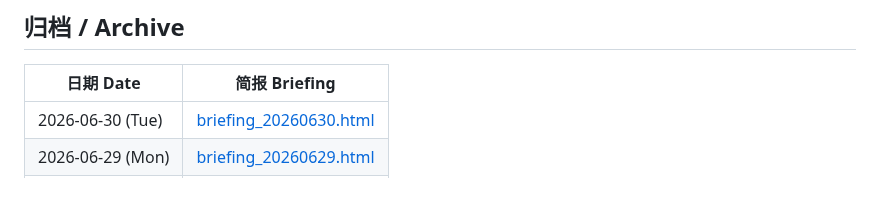
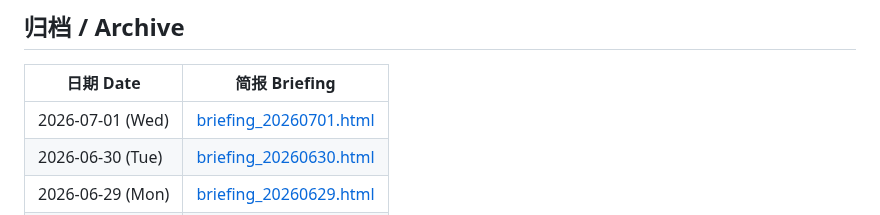
Before and after one commit to Cruise-Ling/3d-printing-daily, a Markdown page: README.md, the part around the change. Rendered like a GitHub page; blank space fills up the shorter version.

Commit message:
publish daily briefing 20260701

```diff
--- a/README.md
+++ b/README.md
@@ -31,6 +31,7 @@
 
 | 日期 Date | 简报 Briefing |
 |-----------|--------------|
+| 2026-07-01 (Wed) | [briefing_20260701.html](briefing_20260701.html) |
 | 2026-06-30 (Tue) | [briefing_20260630.html](briefing_20260630.html) |
 | 2026-06-29 (Mon) | [briefing_20260629.html](briefing_20260629.html) |
 | 2026-06-26 (Fri) | [briefing_20260626.html](briefing_20260626.html) |
```
